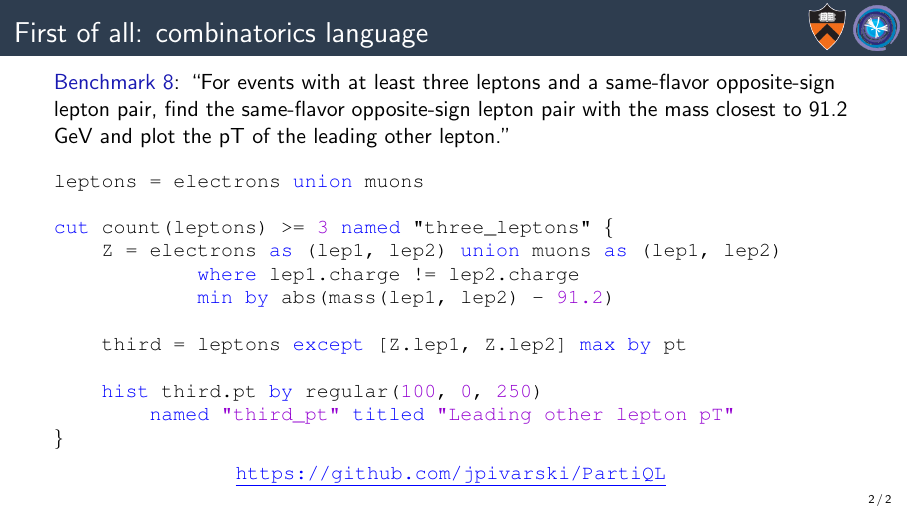
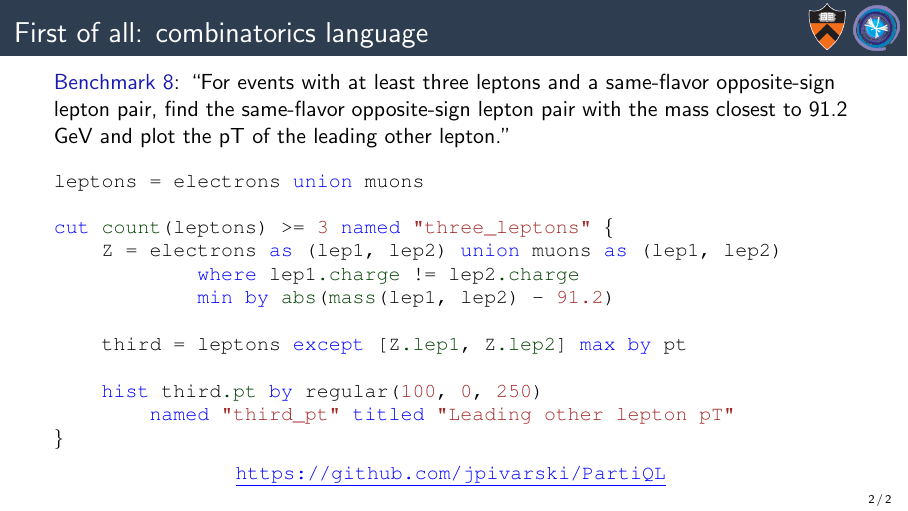
Before and after one commit to jpivarski-talks/2019-07-23-coffea-awkward-1-0, LaTeX slides (main.tex): page 2 of 2. Compiled offline with pdfLaTeX.

Commit message:
Better colors.

```diff
--- a/main.tex
+++ b/main.tex
@@ -29,8 +29,9 @@
 \xdefinecolor{darkgrey}{rgb}{0.35,0.35,0.35}
 \xdefinecolor{darkorange}{rgb}{0.8,0.5,0}
 \xdefinecolor{darkred}{rgb}{0.7,0,0}
-\definecolor{darkgreen}{rgb}{0,0.6,0}
-\definecolor{mauve}{rgb}{0.58,0,0.82}
+\xdefinecolor{mauve}{rgb}{0.58,0,0.82}
+\xdefinecolor{brown}{rgb}{0.64,0.16,0.16}
+\xdefinecolor{reallydarkgreen}{rgb}{0,0.25,0}
 
 \title[2019-07-23-coffea-awkward-1-0]{Future of Awkward-Array}
 \author{Jim Pivarski}
@@ -65,15 +66,15 @@
 \begin{Verbatim}[commandchars=\\\{\}]
 leptons = electrons \textcolor{blue}{union} muons
 
-\textcolor{blue}{cut} count(leptons) >= \textcolor{mauve}{3} \textcolor{blue}{named} "three_leptons" \{
+\textcolor{blue}{cut} \textcolor{reallydarkgreen}{count}(leptons) >= \textcolor{brown}{3} \textcolor{blue}{named} \textcolor{brown}{"three_leptons"} \{
     Z = electrons \textcolor{blue}{as} (lep1, lep2) \textcolor{blue}{union} muons \textcolor{blue}{as} (lep1, lep2)
-            \textcolor{blue}{where} lep1.charge != lep2.charge
-            \textcolor{blue}{min by} abs(mass(lep1, lep2) - \textcolor{mauve}{91.2})
+            \textcolor{blue}{where} lep1\textcolor{reallydarkgreen}{.charge} != lep2\textcolor{reallydarkgreen}{.charge}
+            \textcolor{blue}{min by} \textcolor{reallydarkgreen}{abs}(\textcolor{reallydarkgreen}{mass}(lep1, lep2) - \textcolor{brown}{91.2})
 
-    third = leptons \textcolor{blue}{except} [Z.lep1, Z.lep2] \textcolor{blue}{max by} pt
+    third = leptons \textcolor{blue}{except} [Z\textcolor{reallydarkgreen}{.lep1}, Z\textcolor{reallydarkgreen}{.lep2}] \textcolor{blue}{max by} pt
 
-    \textcolor{blue}{hist} third.pt \textcolor{blue}{by} regular(\textcolor{mauve}{100}, \textcolor{mauve}{0}, \textcolor{mauve}{250})
-        \textcolor{blue}{named} \textcolor{mauve}{"third_pt"} \textcolor{blue}{titled} \textcolor{mauve}{"Leading other lepton pT"}
+    \textcolor{blue}{hist} third\textcolor{reallydarkgreen}{.pt} \textcolor{blue}{by} regular(\textcolor{brown}{100}, \textcolor{brown}{0}, \textcolor{brown}{250})
+        \textcolor{blue}{named} \textcolor{brown}{"third_pt"} \textcolor{blue}{titled} \textcolor{brown}{"Leading other lepton pT"}
 \}
 \end{Verbatim}
 
```
